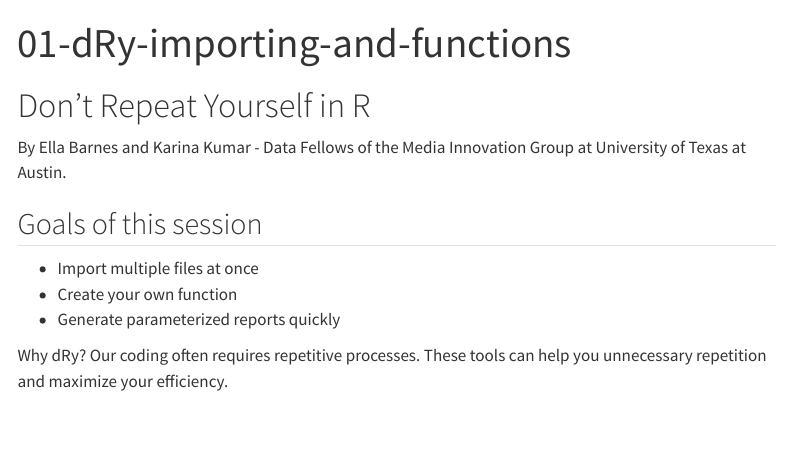
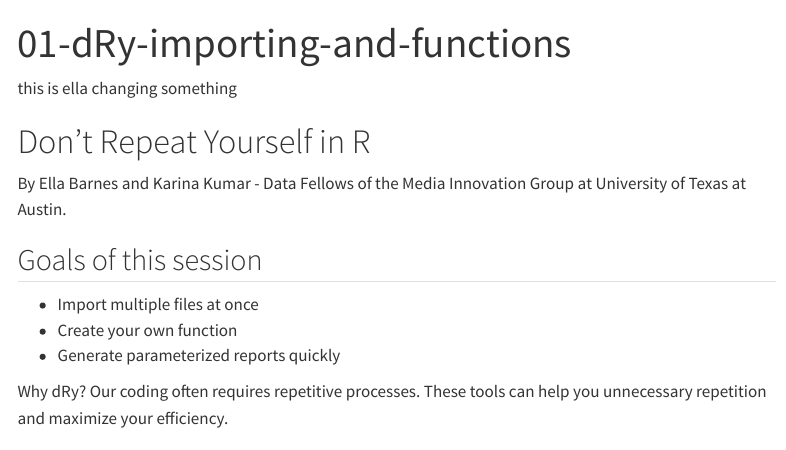
Before and after one commit to utdata/dRy, a Quarto document (01-dRy-importing-and-functions.qmd): the page in a window 1100 px wide, from its top. Rendered offline with R 4.5, knitr and Pandoc in place of Quarto, with nearby package versions; menus at the side of the page are left out; long lines of code are wrapped; column names are cleaned by a stand-in for the janitor package.

Commit message:
push test

```diff
--- a/01-dRy-importing-and-functions.qmd
+++ b/01-dRy-importing-and-functions.qmd
@@ -2,6 +2,8 @@
 title: "01-dRy-importing-and-functions"
 format: html
 ---
+
+this is ella changing something
 
 # Don't Repeat Yourself in R
 By Ella Barnes and Karina Kumar - Data Fellows of the Media Innovation Group at University of Texas at Austin.
```
